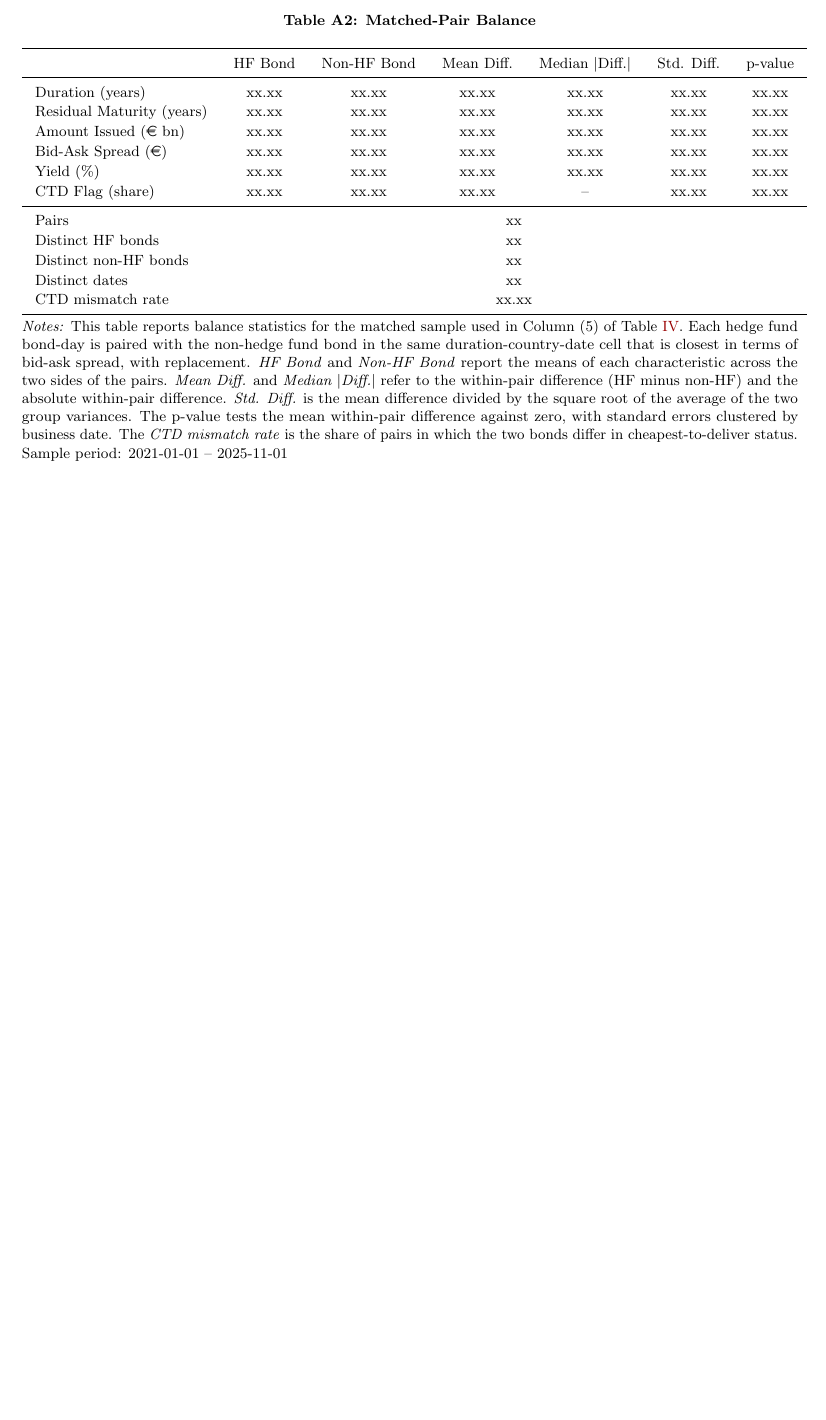
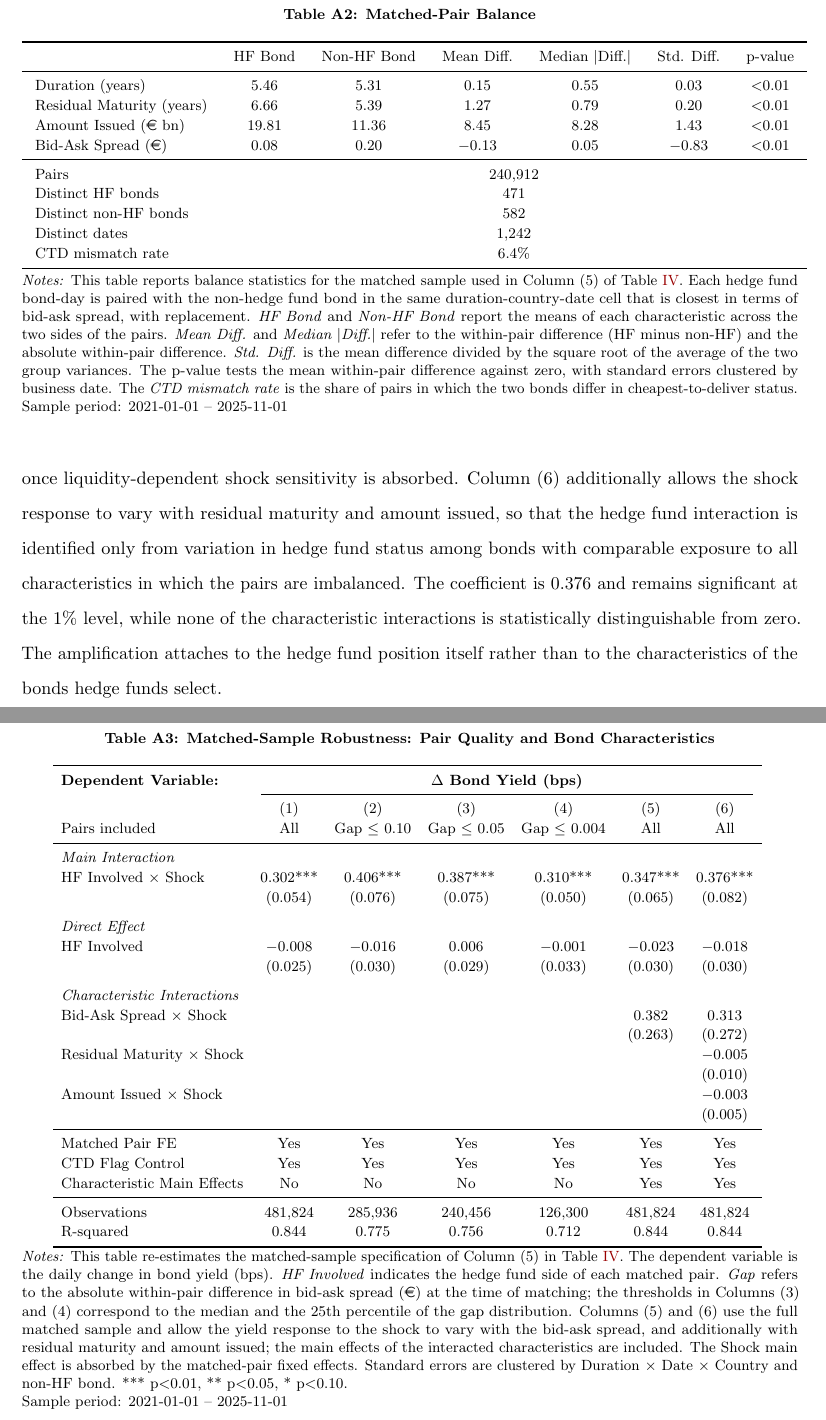
Before and after one commit to FelixHrms/JMP_current, a LaTeX paper (main_JMP.tex): part of page 48 of 61 before the commit and two parts of pages 49 and 50 of 63 after it, the two joined at a grey line, cut so that both start at the same text, the shorter picture padded with empty space. Compiled offline with pdfLaTeX.

Commit message:
Fill matched-pair balance appendix and add pair-quality robustness table
- Balance table filled with run results: duration closely balanced
  (std. diff 0.03), HF bonds more liquid, larger, longer residual
  maturity at same duration; composition block (240,912 pairs, 471 HF
  bonds, 582 controls, 1,242 dates, 6.4% CTD mismatch). Yield and CTD
  balance rows dropped per author preference; CTD kept as mismatch rate.
- Typical-pair sentence from medians (durations 4.1 vs 4.0 years,
  spreads 0.05 vs 0.13 euro, half of pairs matched within 0.05 euro).
- New table tab:pair_quality: matched estimate on tightly matched pairs
  (gap <= 0.10 / median / p25: 0.31-0.41, all 1% significant) and with
  bid-ask, residual maturity, and amount issued shock interactions
  (HF interaction 0.35-0.38; characteristic interactions insignificant),
  with discussion incl. the attenuation-bias direction argument.
- Updated pointer sentences in Section 4.2 and the Column (5) paragraph.

Co-Authored-By: Claude <noreply@anthropic.com>
Claude-Session: https://claude.ai/code/session_01Cx9NMVw6WKTcWvkd2EHBWB

```diff
--- a/main_JMP.tex
+++ b/main_JMP.tex
@@ -1264,22 +1266,63 @@ Table \ref{tab:pair_balance} describes the matched sample underlying Column (5)
 \toprule
  & HF Bond & Non-HF Bond & Mean Diff. & Median $|$Diff.$|$ & Std. Diff. & p-value \\
 \midrule
-Duration (years) & xx.xx & xx.xx & xx.xx & xx.xx & xx.xx & xx.xx \\
-Residual Maturity (years) & xx.xx & xx.xx & xx.xx & xx.xx & xx.xx & xx.xx \\
-Amount Issued (\euro\ bn) & xx.xx & xx.xx & xx.xx & xx.xx & xx.xx & xx.xx \\
-Bid-Ask Spread (\euro) & xx.xx & xx.xx & xx.xx & xx.xx & xx.xx & xx.xx \\
-Yield (\%) & xx.xx & xx.xx & xx.xx & xx.xx & xx.xx & xx.xx \\
-CTD Flag (share) & xx.xx & xx.xx & xx.xx & -- & xx.xx & xx.xx \\
-\midrule
-Pairs & \multicolumn{6}{c}{xx} \\
-Distinct HF bonds & \multicolumn{6}{c}{xx} \\
-Distinct non-HF bonds & \multicolumn{6}{c}{xx} \\
-Distinct dates & \multicolumn{6}{c}{xx} \\
-CTD mismatch rate & \multicolumn{6}{c}{xx.xx} \\
+Duration (years) & 5.46 & 5.31 & 0.15 & 0.55 & 0.03 & $<$0.01 \\
+Residual Maturity (years) & 6.66 & 5.39 & 1.27 & 0.79 & 0.20 & $<$0.01 \\
+Amount Issued (\euro\ bn) & 19.81 & 11.36 & 8.45 & 8.28 & 1.43 & $<$0.01 \\
+Bid-Ask Spread (\euro) & 0.08 & 0.20 & $-$0.13 & 0.05 & $-$0.83 & $<$0.01 \\
+\midrule
+Pairs & \multicolumn{6}{c}{240,912} \\
+Distinct HF bonds & \multicolumn{6}{c}{471} \\
+Distinct non-HF bonds & \multicolumn{6}{c}{582} \\
+Distinct dates & \multicolumn{6}{c}{1,242} \\
+CTD mismatch rate & \multicolumn{6}{c}{6.4\%} \\
 \bottomrule
 \end{tabular}
 \label{tab:pair_balance}
 \caption*{\textit{Notes:} This table reports balance statistics for the matched sample used in Column (5) of Table \ref{tab:baseline}. Each hedge fund bond-day is paired with the non-hedge fund bond in the same duration-country-date cell that is closest in terms of bid-ask spread, with replacement. \textit{HF Bond} and \textit{Non-HF Bond} report the means of each characteristic across the two sides of the pairs. \textit{Mean Diff.} and \textit{Median $|$Diff.$|$} refer to the within-pair difference (HF minus non-HF) and the absolute within-pair difference. \textit{Std. Diff.} is the mean difference divided by the square root of the average of the two group variances. The p-value tests the mean within-pair difference against zero, with standard errors clustered by business date. The \textit{CTD mismatch rate} is the share of pairs in which the two bonds differ in cheapest-to-deliver status. \\ Sample period: 2021-01-01 -- 2025-11-01}
+\end{table}
+
+Table \ref{tab:pair_quality} shows that these residual within-pair differences do not drive the amplification. Column (1) repeats the matched-sample specification of Table \ref{tab:baseline} on the full matched sample. Columns (2) to (4) restrict the sample to increasingly tightly matched pairs, with within-pair bid-ask differences below 0.10 \euro, below the median difference of 0.05 \euro, and below the 25th-percentile difference of 0.004 \euro, the latter constituting near-exact liquidity matches. If residual liquidity differences drove the estimate, the coefficient should fall as the pairs become tighter. Instead, it ranges between 0.31 and 0.41 and never falls below the full-sample estimate. Column (5) allows the yield response to the shock to vary with the bid-ask spread on the full matched sample. The liquidity interaction is positive and statistically insignificant, indicating that, if anything, less liquid bonds react more strongly to shocks. Since the hedge fund bond is the more liquid side of almost every pair, residual liquidity mismatch biases the estimated amplification toward zero, and the hedge fund interaction indeed rises to 0.35 once liquidity-dependent shock sensitivity is absorbed. Column (6) additionally allows the shock response to vary with residual maturity and amount issued, so that the hedge fund interaction is identified only from variation in hedge fund status among bonds with comparable exposure to all characteristics in which the pairs are imbalanced. The coefficient is 0.376 and remains significant at the 1\% level, while none of the characteristic interactions is statistically distinguishable from zero. The amplification attaches to the hedge fund position itself rather than to the characteristics of the bonds hedge funds select. \\
+
+\begin{table}[h!]
+\centering
+\caption{\textbf{Matched-Sample Robustness: Pair Quality and Bond Characteristics}}
+\footnotesize
+\setlength{\tabcolsep}{5pt}
+\renewcommand{\arraystretch}{1.1}
+\begin{tabular}{l c c c c c c}
+\toprule
+\textbf{Dependent Variable:} & \multicolumn{6}{c}{\textbf{$\Delta$ Bond Yield (bps)}} \\
+\cmidrule(lr){2-7}
+ & (1) & (2) & (3) & (4) & (5) & (6) \\
+Pairs included & All & Gap $\leq$ 0.10 & Gap $\leq$ 0.05 & Gap $\leq$ 0.004 & All & All \\
+\midrule
+\textit{Main Interaction} & & & & & & \\
+HF Involved $\times$ Shock & 0.302*** & 0.406*** & 0.387*** & 0.310*** & 0.347*** & 0.376*** \\
+ & (0.054) & (0.076) & (0.075) & (0.050) & (0.065) & (0.082) \\
+\addlinespace
+\textit{Direct Effect} & & & & & & \\
+HF Involved & $-$0.008 & $-$0.016 & 0.006 & $-$0.001 & $-$0.023 & $-$0.018 \\
+ & (0.025) & (0.030) & (0.029) & (0.033) & (0.030) & (0.030) \\
+\addlinespace
+\textit{Characteristic Interactions} & & & & & & \\
+Bid-Ask Spread $\times$ Shock & & & & & 0.382 & 0.313 \\
+ & & & & & (0.263) & (0.272) \\
+Residual Maturity $\times$ Shock & & & & & & $-$0.005 \\
+ & & & & & & (0.010) \\
+Amount Issued $\times$ Shock & & & & & & $-$0.003 \\
+ & & & & & & (0.005) \\
+\midrule
+Matched Pair FE & Yes & Yes & Yes & Yes & Yes & Yes \\
+CTD Flag Control & Yes & Yes & Yes & Yes & Yes & Yes \\
+Characteristic Main Effects & No & No & No & No & Yes & Yes \\
+\midrule
+Observations & 481,824 & 285,936 & 240,456 & 126,300 & 481,824 & 481,824 \\
+R-squared & 0.844 & 0.775 & 0.756 & 0.712 & 0.844 & 0.844 \\
+\bottomrule
+\end{tabular}
+\label{tab:pair_quality}
+\caption*{\textit{Notes:} This table re-estimates the matched-sample specification of Column (5) in Table \ref{tab:baseline}. The dependent variable is the daily change in bond yield (bps). \textit{HF Involved} indicates the hedge fund side of each matched pair. \textit{Gap} refers to the absolute within-pair difference in bid-ask spread (\euro) at the time of matching; the thresholds in Columns (3) and (4) correspond to the median and the 25th percentile of the gap distribution. Columns (5) and (6) use the full matched sample and allow the yield response to the shock to vary with the bid-ask spread, and additionally with residual maturity and amount issued; the main effects of the interacted characteristics are included. The Shock main effect is absorbed by the matched-pair fixed effects. Standard errors are clustered by Duration $\times$ Date $\times$ Country and non-HF bond. *** p$<$0.01, ** p$<$0.05, * p$<$0.10. \\ Sample period: 2021-01-01 -- 2025-11-01}
 \end{table}
 
 \clearpage
```
Also changed, not shown: main_JMP.tex (8 more changed lines).
